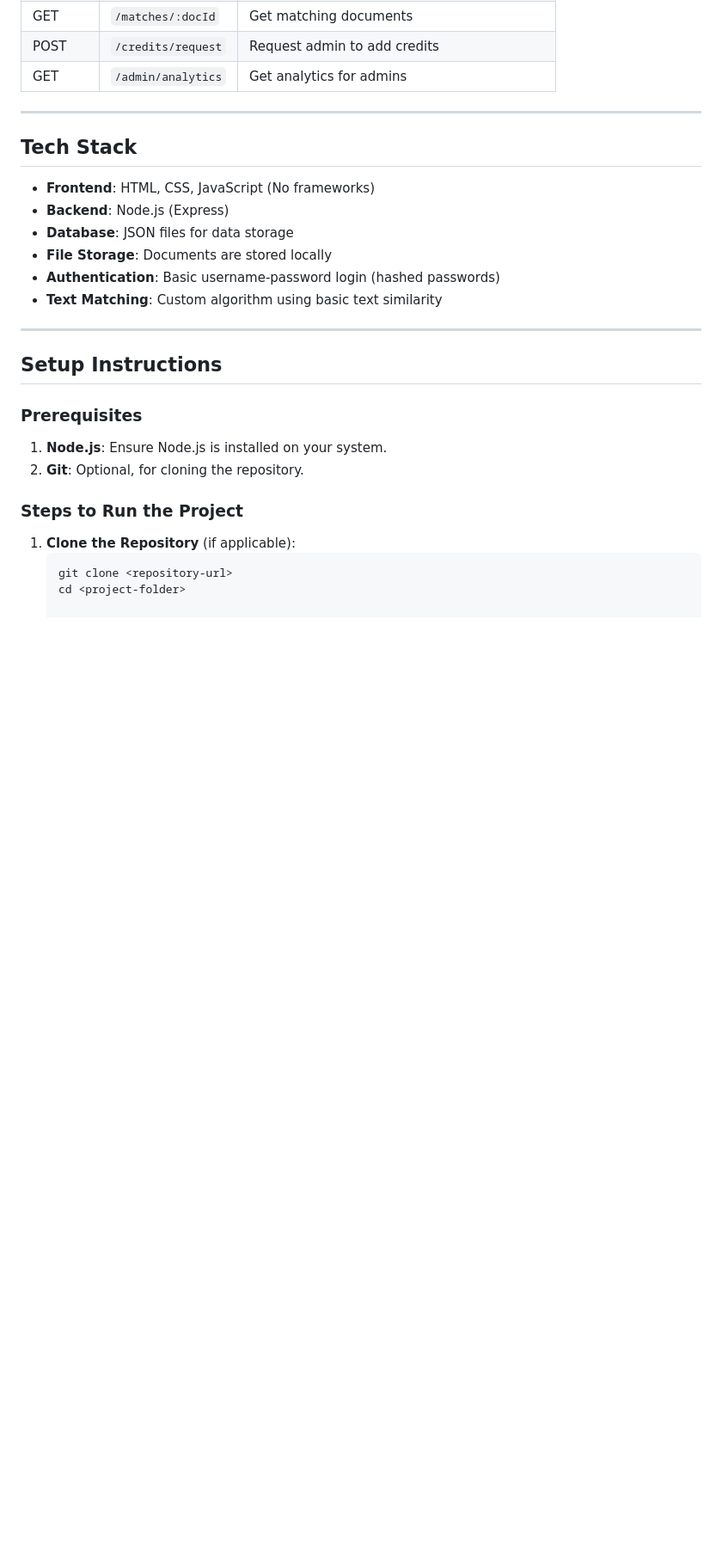
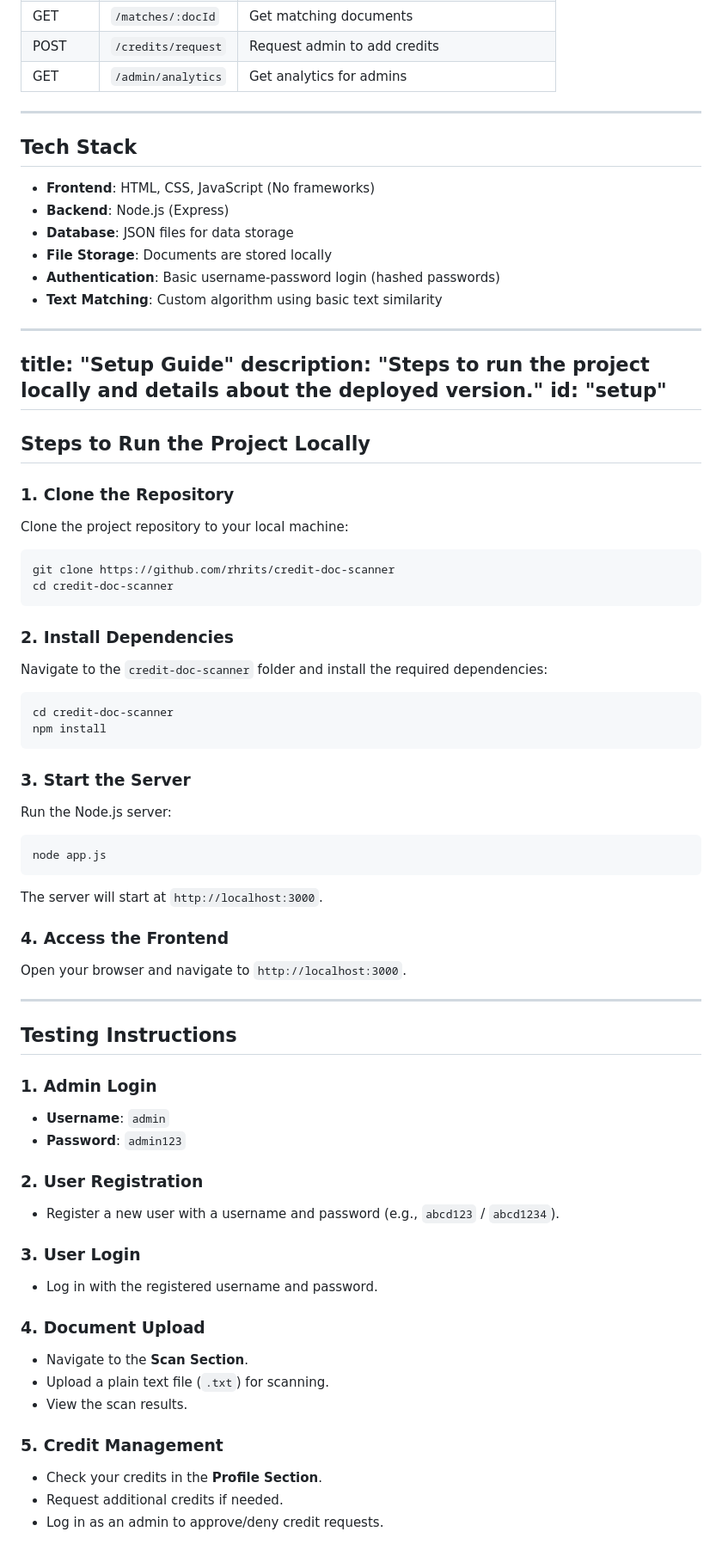
Before and after one commit to rhrits/credit-doc-scanner, a Markdown page: README.md, the part around one of its changes. Shown at 86% size. Drawn GitHub-style; blank space fills up the shorter version.

````diff
--- a/README.md
+++ b/README.md
@@ -58,16 +58,64 @@ The system is self-contained and uses **JSON files** for data storage. It includ
 - **Authentication**: Basic username-password login (hashed passwords)
 - **Text Matching**: Custom algorithm using basic text similarity
 
+
+---
+title: "Setup Guide"
+description: "Steps to run the project locally and details about the deployed version."
+id: "setup"
 ---
 
-## Setup Instructions
+## Steps to Run the Project Locally
 
-### Prerequisites
-1. **Node.js**: Ensure Node.js is installed on your system.
-2. **Git**: Optional, for cloning the repository.
+### 1. **Clone the Repository**
+Clone the project repository to your local machine:
 
-### Steps to Run the Project
-1. **Clone the Repository** (if applicable):
-   ```bash
-   git clone <repository-url>
-   cd <project-folder>
+```bash
+git clone https://github.com/rhrits/credit-doc-scanner
+cd credit-doc-scanner
+```
+
+### 2. **Install Dependencies**
+Navigate to the `credit-doc-scanner` folder and install the required dependencies:
+
+```bash
+cd credit-doc-scanner
+npm install
+```
+
+### 3. **Start the Server**
+Run the Node.js server:
+
+```bash
+node app.js
+```
+
+The server will start at `http://localhost:3000`.
+
+### 4. **Access the Frontend**
+Open your browser and navigate to `http://localhost:3000`.
+
+---
+
+## Testing Instructions
+
+### 1. **Admin Login**
+- **Username**: `admin`
+- **Password**: `admin123`
+
+### 2. **User Registration**
+- Register a new user with a username and password (e.g., `abcd123` / `abcd1234`).
+
+### 3. **User Login**
+- Log in with the registered username and password.
+
+### 4. **Document Upload**
+- Navigate to the **Scan Section**.
+- Upload a plain text file (`.txt`) for scanning.
+- View the scan results.
+
+### 5. **Credit Management**
+- Check your credits in the **Profile Section**.
+- Request additional credits if needed.
+- Log in as an admin to approve/deny credit requests.
+
````
Also changed, not shown: other parts of README.md (+20 -0 lines).
